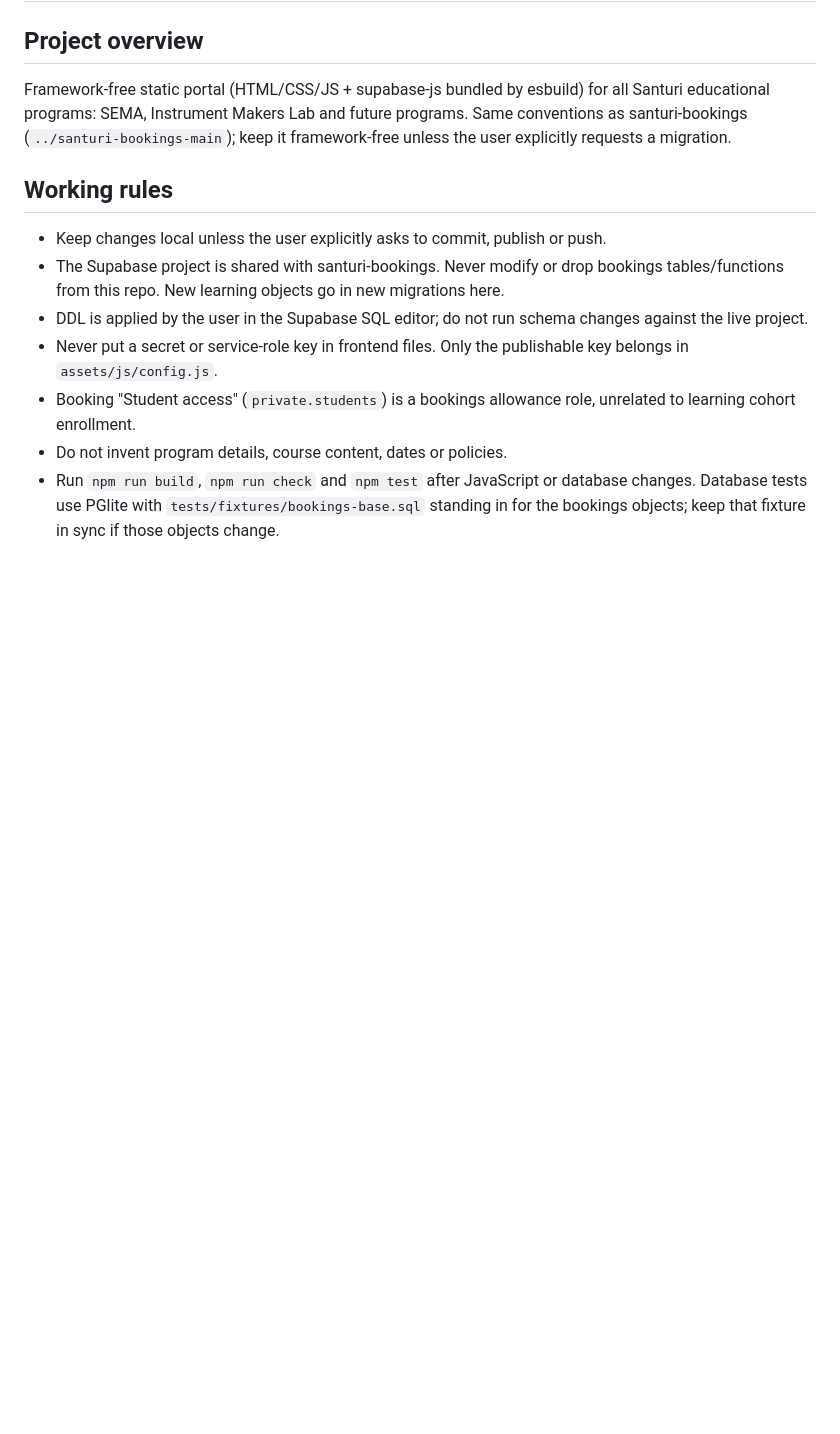
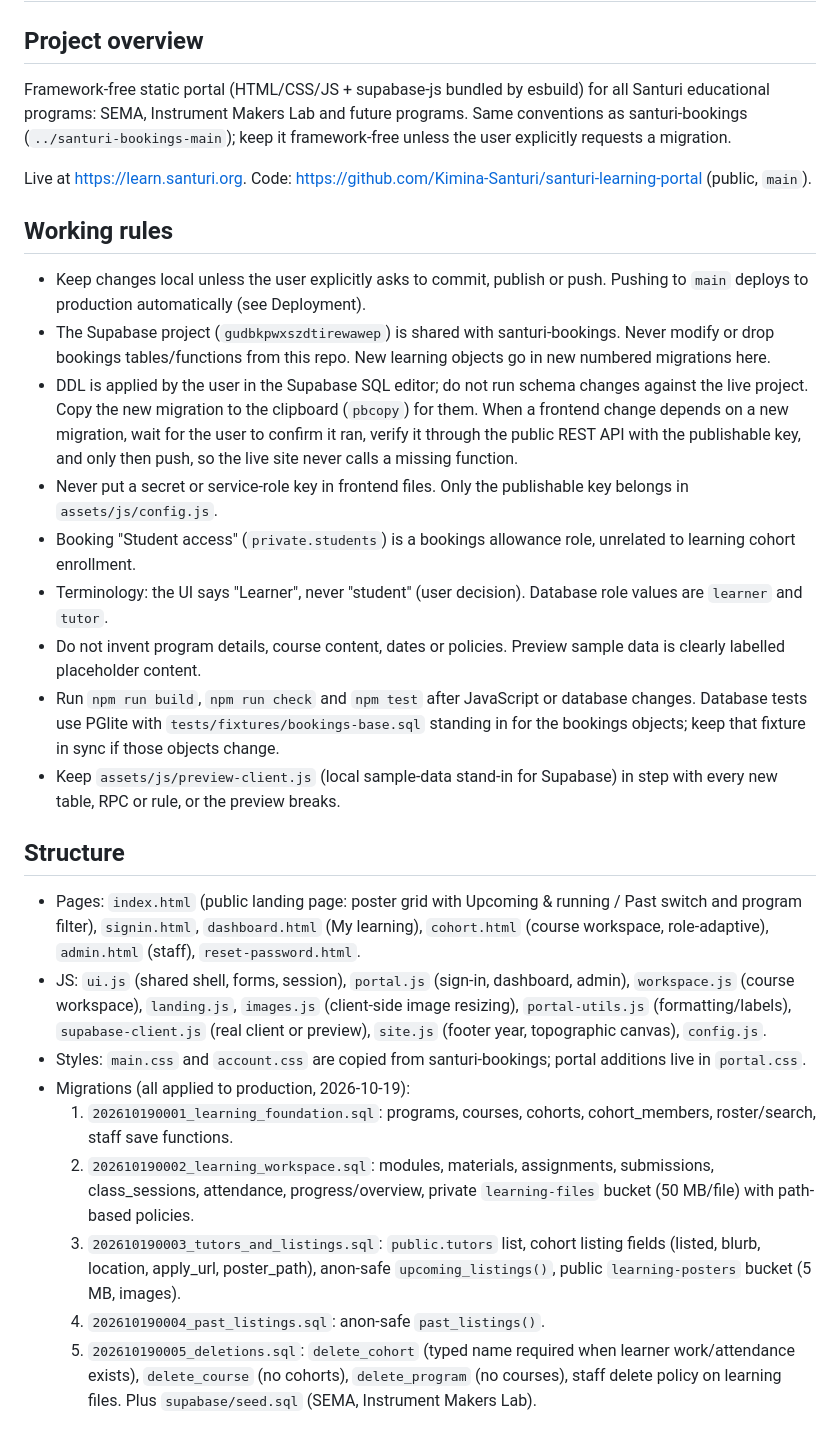
Before and after one commit to Kimina-Santuri/santuri-learning-portal, a Markdown page: AGENTS.md, the part around one of its changes. GitHub-like rendering; blank space fills up the shorter version.

```diff
--- a/AGENTS.md
+++ b/AGENTS.md
@@ -4,12 +4,30 @@
 
 Framework-free static portal (HTML/CSS/JS + supabase-js bundled by esbuild) for all Santuri educational programs: SEMA, Instrument Makers Lab and future programs. Same conventions as santuri-bookings (`../santuri-bookings-main`); keep it framework-free unless the user explicitly requests a migration.
 
+Live at https://learn.santuri.org. Code: https://github.com/Kimina-Santuri/santuri-learning-portal (public, `main`).
+
 ## Working rules
 
-- Keep changes local unless the user explicitly asks to commit, publish or push.
-- The Supabase project is shared with santuri-bookings. Never modify or drop bookings tables/functions from this repo. New learning objects go in new migrations here.
-- DDL is applied by the user in the Supabase SQL editor; do not run schema changes against the live project.
+- Keep changes local unless the user explicitly asks to commit, publish or push. Pushing to `main` deploys to production automatically (see Deployment).
+- The Supabase project (`gudbkpwxszdtirewawep`) is shared with santuri-bookings. Never modify or drop bookings tables/functions from this repo. New learning objects go in new numbered migrations here.
+- DDL is applied by the user in the Supabase SQL editor; do not run schema changes against the live project. Copy the new migration to the clipboard (`pbcopy`) for them. When a frontend change depends on a new migration, wait for the user to confirm it ran, verify it through the public REST API with the publishable key, and only then push, so the live site never calls a missing function.
 - Never put a secret or service-role key in frontend files. Only the publishable key belongs in `assets/js/config.js`.
 - Booking "Student access" (`private.students`) is a bookings allowance role, unrelated to learning cohort enrollment.
-- Do not invent program details, course content, dates or policies.
+- Terminology: the UI says "Learner", never "student" (user decision). Database role values are `learner` and `tutor`.
+- Do not invent program details, course content, dates or policies. Preview sample data is clearly labelled placeholder content.
 - Run `npm run build`, `npm run check` and `npm test` after JavaScript or database changes. Database tests use PGlite with `tests/fixtures/bookings-base.sql` standing in for the bookings objects; keep that fixture in sync if those objects change.
+- Keep `assets/js/preview-client.js` (local sample-data stand-in for Supabase) in step with every new table, RPC or rule, or the preview breaks.
+
+## Structure
+
+- Pages: `index.html` (public landing page: poster grid with Upcoming & running / Past switch and program filter), `signin.html`, `dashboard.html` (My learning), `cohort.html` (course workspace, role-adaptive), `admin.html` (staff), `reset-password.html`.
+- JS: `ui.js` (shared shell, forms, session), `portal.js` (sign-in, dashboard, admin), `workspace.js` (course workspace), `landing.js`, `images.js` (client-side image resizing), `portal-utils.js` (formatting/labels), `supabase-client.js` (real client or preview), `site.js` (footer year, topographic canvas), `config.js`.
+- Styles: `main.css` and `account.css` are copied from santuri-bookings; portal additions live in `portal.css`.
+- Migrations (all applied to production, 2026-10-19):
+  1. `202610190001_learning_foundation.sql`: programs, courses, cohorts, cohort_members, roster/search, staff save functions.
+  2. `202610190002_learning_workspace.sql`: modules, materials, assignments, submissions, class_sessions, attendance, progress/overview, private `learning-files` bucket (50 MB/file) with path-based policies.
+  3. `202610190003_tutors_and_listings.sql`: `public.tutors` list, cohort listing fields (listed, blurb, location, apply_url, poster_path), anon-safe `upcoming_listings()`, public `learning-posters` bucket (5 MB, images).
+  4. `202610190004_past_listings.sql`: anon-safe `past_listings()`.
+  5. `202610190005_deletions.sql`: `delete_cohort` (typed name required when learner work/attendance exists), `delete_course` (no cohorts), `delete_program` (no courses), staff delete policy on learning files.
+  Plus `supabase/seed.sql` (SEMA, Instrument Makers Lab).
+
```
Also changed, not shown: other parts of AGENTS.md (+24 -10 lines).
